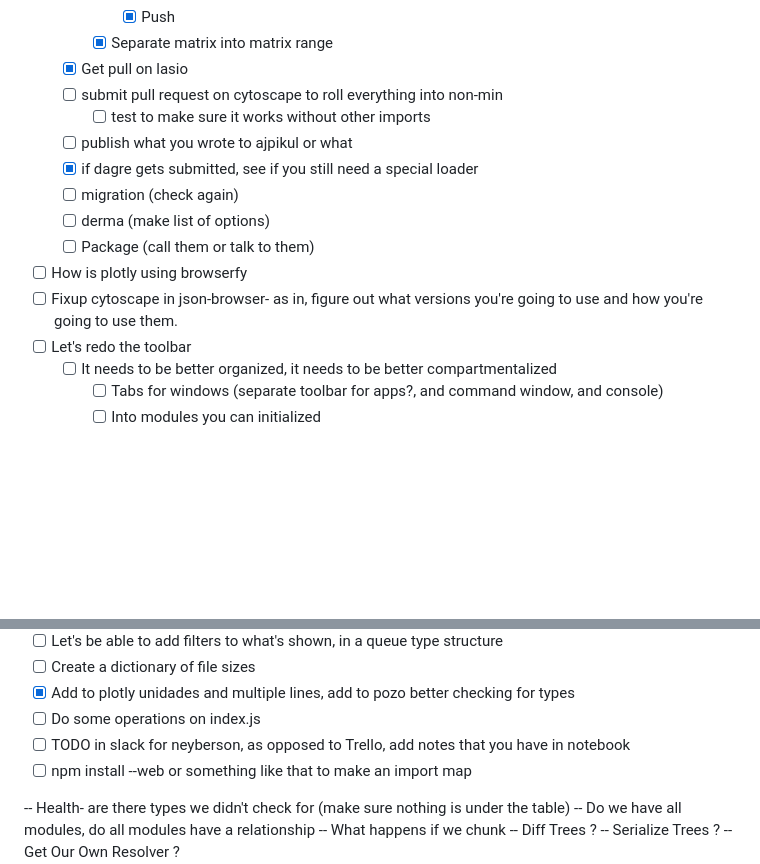
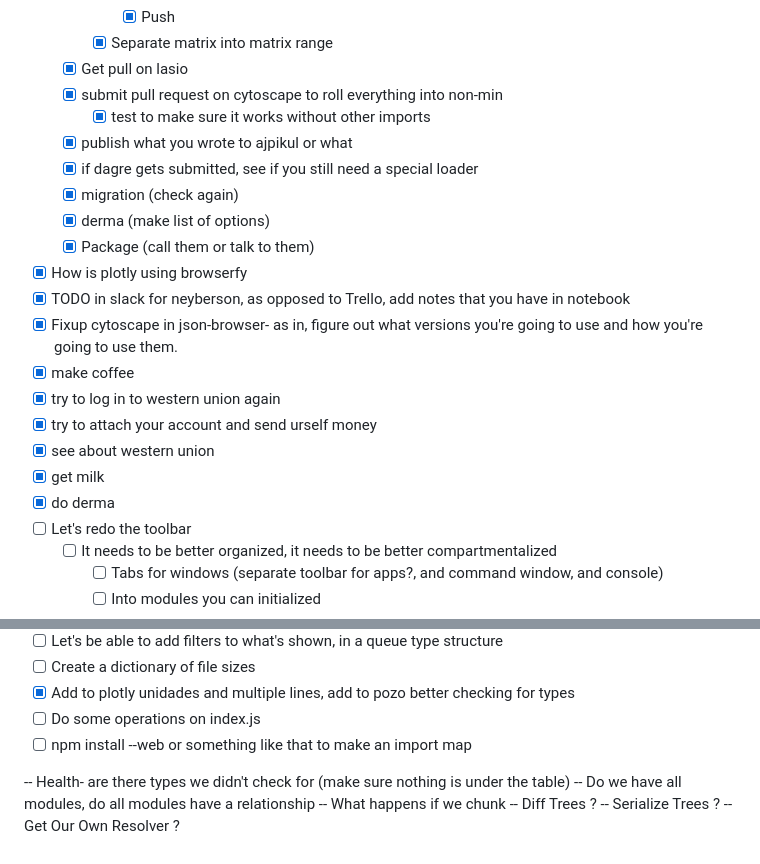
Before and after one commit to grupopikul/json-browser, a Markdown page: README.md, 2 parts joined by grey strips. GitHub-like rendering; blank space fills up the shorter version.

Commit message:
Add so much to TODO

```diff
--- a/README.md
+++ b/README.md
@@ -104,15 +104,22 @@ Why can't we just follow the errors? Try to import index.js with firefox and tak
       - [x] Push
     - [x] Separate matrix into matrix range
   - [x] Get pull on lasio
-  - [ ] submit pull request on cytoscape to roll everything into non-min
-    - [ ] test to make sure it works without other imports
-  - [ ] publish what you wrote to ajpikul or what
+  - [x] submit pull request on cytoscape to roll everything into non-min
+    - [x] test to make sure it works without other imports
+  - [x] publish what you wrote to ajpikul or what
   - [x] if dagre gets submitted, see if you still need a special loader
-  - [ ] migration (check again)
-  - [ ] derma (make list of options)
-  - [ ] Package (call them or talk to them)
-- [ ] How is plotly using browserfy
-- [ ] Fixup cytoscape in json-browser- as in, figure out what versions you're going to use and how you're going to use them.
+  - [x] migration (check again)
+  - [x] derma (make list of options)
+  - [x] Package (call them or talk to them)
+- [x] How is plotly using browserfy
+- [x] TODO in slack for neyberson, as opposed to Trello, add notes that you have in notebook
+- [x] Fixup cytoscape in json-browser- as in, figure out what versions you're going to use and how you're going to use them.
+- [x] make coffee
+- [x] try to log in to western union again
+- [x] try to attach your account and send urself money
+- [x] see about western union
+- [x] get milk
+- [x] do derma
 - [ ] Let's redo the toolbar
   - [ ] It needs to be better organized, it needs to be better compartmentalized
     - [ ] Tabs for windows (separate toolbar for apps?, and command window, and console)
@@ -133,7 +140,6 @@ Why can't we just follow the errors? Try to import index.js with firefox and tak
 - [ ] Create a dictionary of file sizes
 - [x] Add to plotly unidades and multiple lines, add to pozo better checking for types
 - [ ] Do some operations on index.js
-- [ ] TODO in slack for neyberson, as opposed to Trello, add notes that you have in notebook
 - [ ] npm install --web or something like that to make an import map
 
 -- Health- are there types we didn't check for (make sure nothing is under the table)
```
